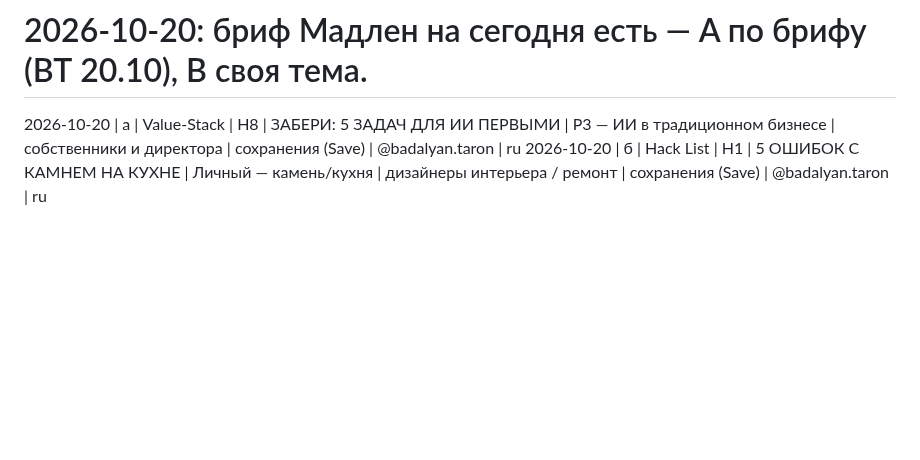
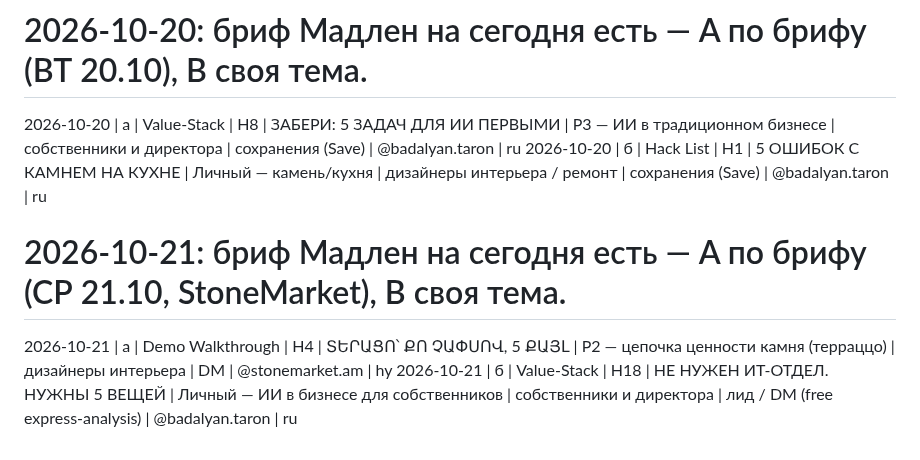
Before and after one commit to worktaronbadalyan-hub/inessa-design, a Markdown page: stonetalks/carousel-log.md, the part around the change. Rendered like a GitHub page; blank space fills up the shorter version.

Commit message:
Log carousels for 2026-10-21

```diff
--- a/stonetalks/carousel-log.md
+++ b/stonetalks/carousel-log.md
@@ -52,3 +52,6 @@
 # 2026-10-20: бриф Мадлен на сегодня есть — A по брифу (ВТ 20.10), B своя тема.
 2026-10-20 | а | Value-Stack | H8 | ЗАБЕРИ: 5 ЗАДАЧ ДЛЯ ИИ ПЕРВЫМИ | P3 — ИИ в традиционном бизнесе | собственники и директора | сохранения (Save) | @badalyan.taron | ru
 2026-10-20 | б | Hack List | H1 | 5 ОШИБОК С КАМНЕМ НА КУХНЕ | Личный — камень/кухня | дизайнеры интерьера / ремонт | сохранения (Save) | @badalyan.taron | ru
+# 2026-10-21: бриф Мадлен на сегодня есть — A по брифу (СР 21.10, StoneMarket), B своя тема.
+2026-10-21 | а | Demo Walkthrough | H4 | ՏԵՐԱՑՈ՝ ՔՈ ՉԱՓՍՈՎ, 5 ՔԱՅԼ | P2 — цепочка ценности камня (терраццо) | дизайнеры интерьера | DM | @stonemarket.am | hy
+2026-10-21 | б | Value-Stack | H18 | НЕ НУЖЕН ИТ-ОТДЕЛ. НУЖНЫ 5 ВЕЩЕЙ | Личный — ИИ в бизнесе для собственников | собственники и директора | лид / DM (free express-analysis) | @badalyan.taron | ru
```
